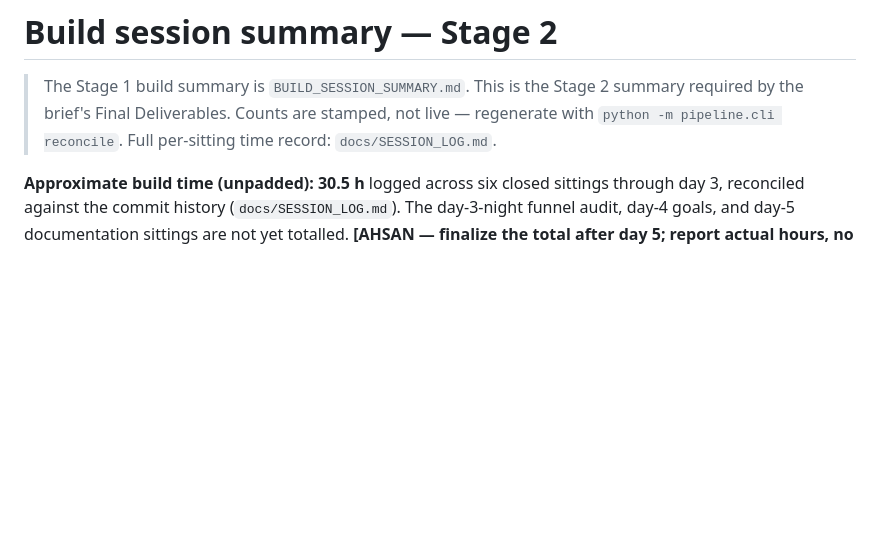
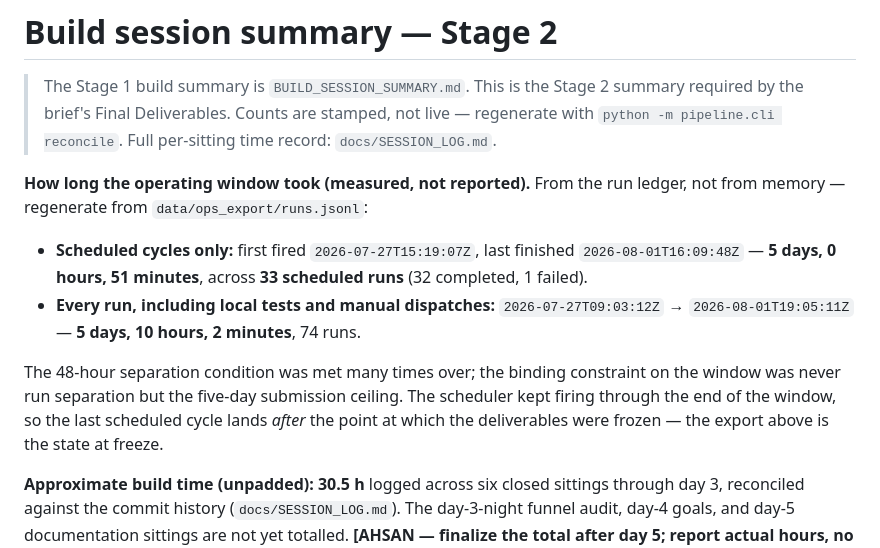
Before and after one commit to ahsan-hussainn/polarity-fo-rag, a Markdown page: BUILD_SESSION_SUMMARY_STAGE2.md, the part around the change. GitHub-like rendering; blank space fills up the shorter version.

```diff
--- a/BUILD_SESSION_SUMMARY_STAGE2.md
+++ b/BUILD_SESSION_SUMMARY_STAGE2.md
@@ -3,6 +3,19 @@
 > The Stage 1 build summary is `BUILD_SESSION_SUMMARY.md`. This is the Stage 2 summary required by
 > the brief's Final Deliverables. Counts are stamped, not live — regenerate with
 > `python -m pipeline.cli reconcile`. Full per-sitting time record: `docs/SESSION_LOG.md`.
+
+**How long the operating window took (measured, not reported).** From the run ledger, not from
+memory — regenerate from `data/ops_export/runs.jsonl`:
+
+- **Scheduled cycles only:** first fired `2026-07-27T15:19:07Z`, last finished `2026-08-01T16:09:48Z`
+  — **5 days, 0 hours, 51 minutes**, across **33 scheduled runs** (32 completed, 1 failed).
+- **Every run, including local tests and manual dispatches:** `2026-07-27T09:03:12Z` →
+  `2026-08-01T19:05:11Z` — **5 days, 10 hours, 2 minutes**, 74 runs.
+
+The 48-hour separation condition was met many times over; the binding constraint on the window was
+never run separation but the five-day submission ceiling. The scheduler kept firing through the end
+of the window, so the last scheduled cycle lands *after* the point at which the deliverables were
+frozen — the export above is the state at freeze.
 
 **Approximate build time (unpadded):** **30.5 h** logged across six closed sittings through day 3,
 reconciled against the commit history (`docs/SESSION_LOG.md`). The day-3-night funnel audit, day-4
```
Also changed, not shown: CLAUDE.md (+17 -13 lines), docs/SESSION_LOG.md (+20 -0 lines).
